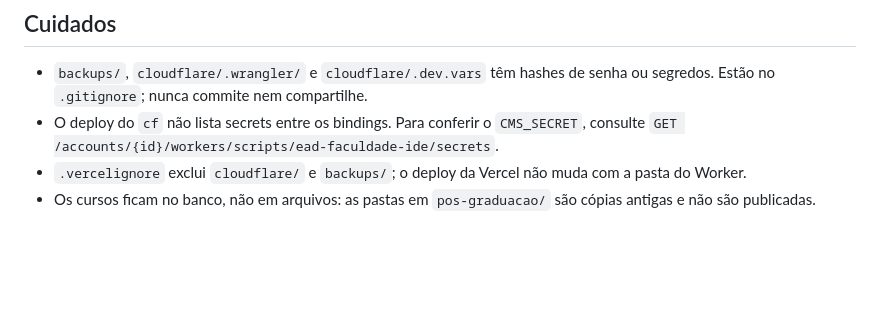
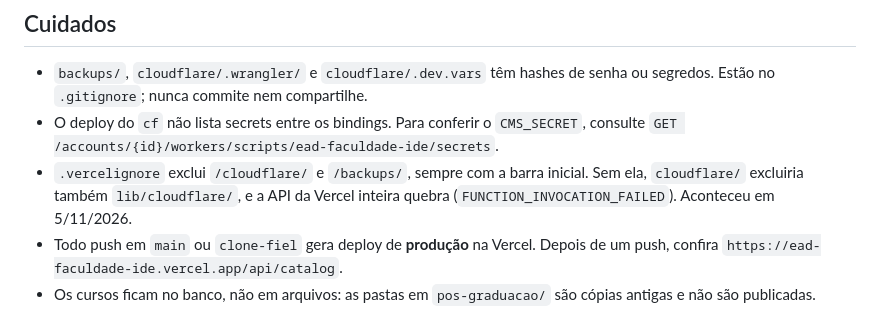
Before and after one commit to nousdynamics/ead-faculdade-ide, a Markdown page: docs/cloudflare.md, the part around the change. GitHub-like rendering; blank space fills up the shorter version.

Commit message:
docs(cloudflare): armadilha do .vercelignore e deploy por push
Co-Authored-By: Claude Opus 5.5 <noreply@anthropic.com>

```diff
--- a/docs/cloudflare.md
+++ b/docs/cloudflare.md
@@ -150,5 +150,6 @@ Dados pessoais no D1: `guide_leads` (nome, e-mail, telefone; vazio em 5/11/2026)
 
 - `backups/`, `cloudflare/.wrangler/` e `cloudflare/.dev.vars` têm hashes de senha ou segredos. Estão no `.gitignore`; nunca commite nem compartilhe.
 - O deploy do `cf` não lista secrets entre os bindings. Para conferir o `CMS_SECRET`, consulte `GET /accounts/{id}/workers/scripts/ead-faculdade-ide/secrets`.
-- `.vercelignore` exclui `cloudflare/` e `backups/`; o deploy da Vercel não muda com a pasta do Worker.
+- `.vercelignore` exclui `/cloudflare/` e `/backups/`, sempre com a barra inicial. Sem ela, `cloudflare/` excluiria também `lib/cloudflare/`, e a API da Vercel inteira quebra (`FUNCTION_INVOCATION_FAILED`). Aconteceu em 5/11/2026.
+- Todo push em `main` ou `clone-fiel` gera deploy de **produção** na Vercel. Depois de um push, confira `https://ead-faculdade-ide.vercel.app/api/catalog`.
 - Os cursos ficam no banco, não em arquivos: as pastas em `pos-graduacao/` são cópias antigas e não são publicadas.
```
